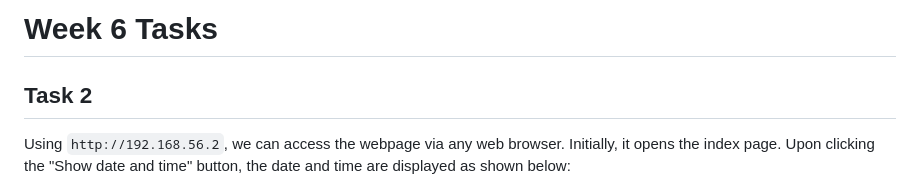
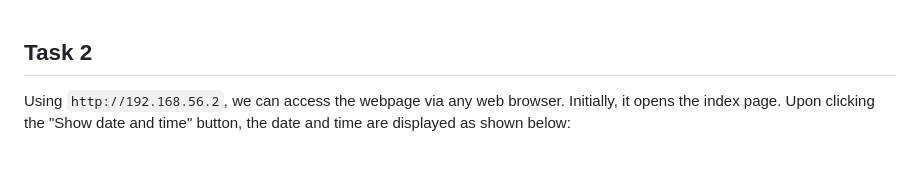
Before and after one commit to anayetullahefty/Riyadul-jurnel-project, a Markdown page: week-06.md, the part around the change. Drawn GitHub-style; blank space fills up the shorter version.

```diff
--- a/week-06.md
+++ b/week-06.md
@@ -1,5 +1,3 @@
-# Week 6 Tasks
-
 ## Task 2
 
 Using `http://192.168.56.2`, we can access the webpage via any web browser. Initially, it opens the index page. Upon clicking the "Show date and time" button, the date and time are displayed as shown below:
```
